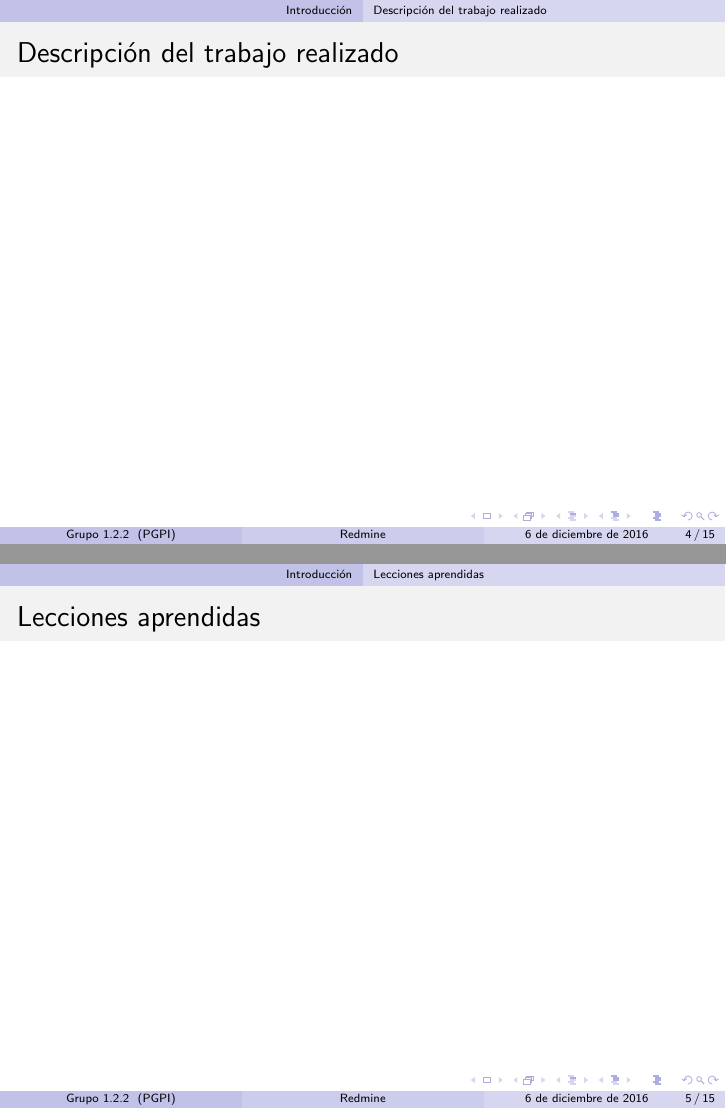
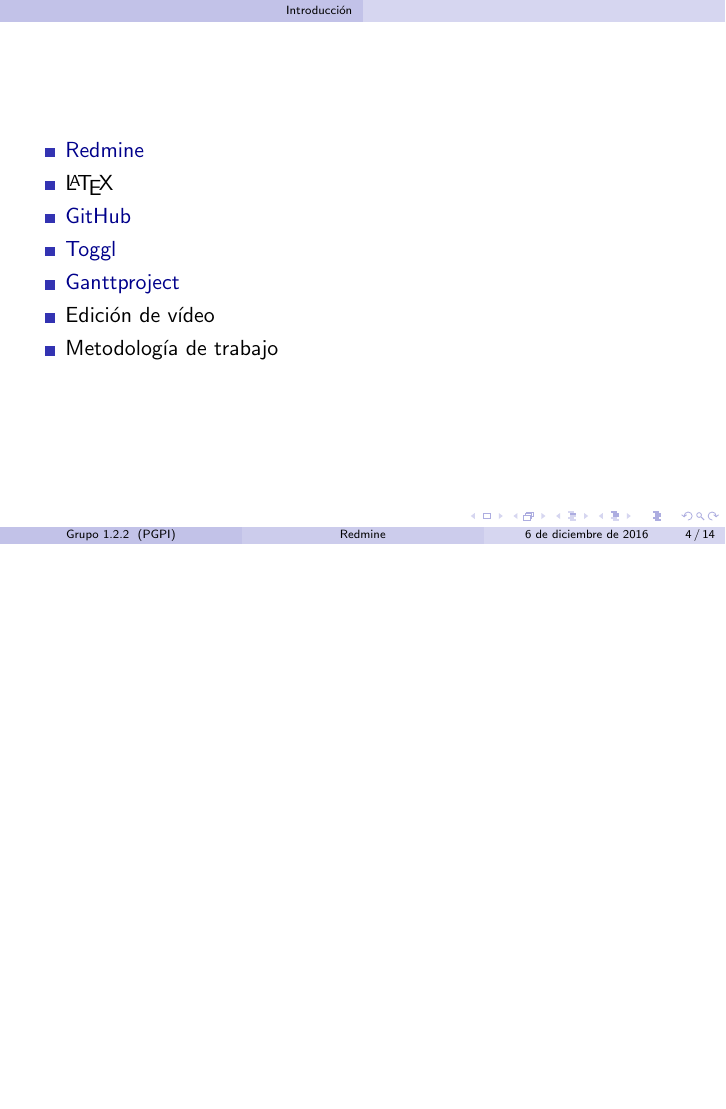
Before and after one commit to ManuelLR/Documentacion, LaTeX slides (Presentacion/presentation.tex): pages 4 and 5 of 15 before the commit and page 4 of 14 after it, the two joined at a grey line, the shorter picture padded with empty space. Compiled offline with pdfLaTeX.

Commit message:
Añadida la introducción a la presentación

```diff
--- a/Presentacion/presentation.tex
+++ b/Presentacion/presentation.tex
@@ -63,19 +63,22 @@
 
 
 \section{Introducción}
-\subsection{Descripción del trabajo realizado}
-
 \begin{frame}
-	\frametitle{Descripción del trabajo realizado}
-	%GitHub
-	%LaTex
-	%Ganttproject
-
-\end{frame}
-
-\subsection{Lecciones aprendidas}
-\begin{frame}
-	\frametitle{Lecciones aprendidas}
+		\begin{itemize}
+			\item \href{http://www.redmine.org}{Redmine}
+			% Conocido por algunos integrantes. Familiarizado por la similitud con projetsii.
+			\item \LaTeX
+			\item \href{https://github.com/Redmine-PGPI/Documentacion}{GitHub}
+			% Poder usar Git. Cierta despreocupacion visual.
+			\item \href{https://toggl.com}{Toggl}
+			% Mejorar Eficiencia y reparto de carga de trabajo.
+			\item \href{http://www.ganttproject.biz}{Ganttproject}
+			% Para realizar la planificación en lugar de Microsoft Project
+			\item Edición de vídeo
+			% Desconocimiento total por parte del equipo de trabajo.
+			\item Metodología de trabajo
+			% Nueva metodología de trabajo orientada a enseñar a los compañeros.
+		\end{itemize}
 \end{frame}
 
 \section{Presentación de Redmine}
```
Also changed, not shown: Presentacion/presentation.pdf.
